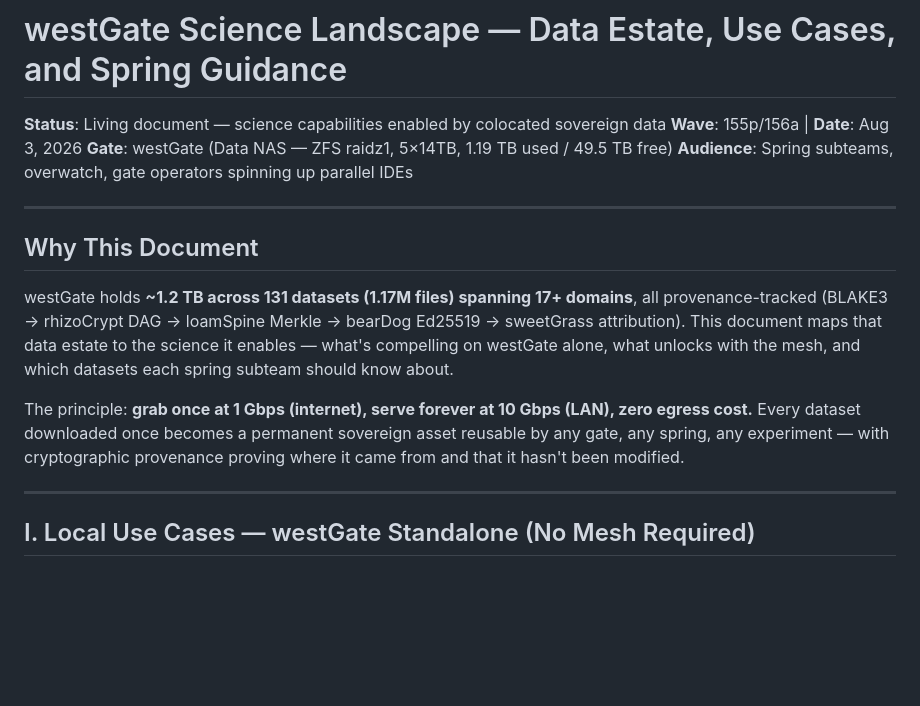
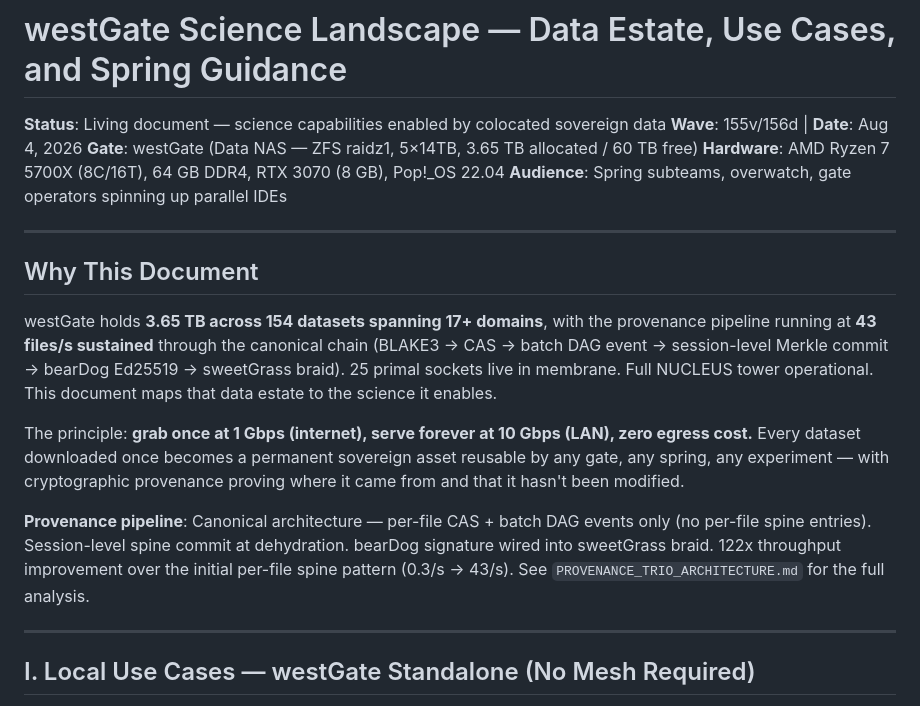
Before and after one commit to ecoPrimal/whitePaper, a Markdown page: subGen/WESTGATE_SCIENCE_LANDSCAPE.md, the part around one of its changes. GitHub-like rendering; blank space fills up the shorter version.

```diff
--- a/subGen/WESTGATE_SCIENCE_LANDSCAPE.md
+++ b/subGen/WESTGATE_SCIENCE_LANDSCAPE.md
@@ -1,24 +1,31 @@
 # westGate Science Landscape — Data Estate, Use Cases, and Spring Guidance
 
 **Status**: Living document — science capabilities enabled by colocated sovereign data
-**Wave**: 155p/156a | **Date**: Aug 3, 2026
-**Gate**: westGate (Data NAS — ZFS raidz1, 5×14TB, 1.19 TB used / 49.5 TB free)
+**Wave**: 155v/156d | **Date**: Aug 4, 2026
+**Gate**: westGate (Data NAS — ZFS raidz1, 5×14TB, 3.65 TB allocated / 60 TB free)
+**Hardware**: AMD Ryzen 7 5700X (8C/16T), 64 GB DDR4, RTX 3070 (8 GB), Pop!_OS 22.04
 **Audience**: Spring subteams, overwatch, gate operators spinning up parallel IDEs
 
 ---
 
 ## Why This Document
 
-westGate holds **~1.2 TB across 131 datasets (1.17M files) spanning 17+ domains**,
-all provenance-tracked (BLAKE3 → rhizoCrypt DAG → loamSpine Merkle → bearDog
-Ed25519 → sweetGrass attribution). This document maps that data estate to the
-science it enables — what's compelling on westGate alone, what unlocks with the
-mesh, and which datasets each spring subteam should know about.
+westGate holds **3.65 TB across 154 datasets spanning 17+ domains**, with the
+provenance pipeline running at **43 files/s sustained** through the canonical
+chain (BLAKE3 → CAS → batch DAG event → session-level Merkle commit → bearDog
+Ed25519 → sweetGrass braid). 25 primal sockets live in membrane. Full NUCLEUS
+tower operational. This document maps that data estate to the science it enables.
 
 The principle: **grab once at 1 Gbps (internet), serve forever at 10 Gbps (LAN),
 zero egress cost.** Every dataset downloaded once becomes a permanent sovereign
 asset reusable by any gate, any spring, any experiment — with cryptographic
 provenance proving where it came from and that it hasn't been modified.
+
+**Provenance pipeline**: Canonical architecture — per-file CAS + batch DAG
+events only (no per-file spine entries). Session-level spine commit at
+dehydration. bearDog signature wired into sweetGrass braid. 122x throughput
+improvement over the initial per-file spine pattern (0.3/s → 43/s).
+See `PROVENANCE_TRIO_ARCHITECTURE.md` for the full analysis.
 
 ---
 
```
Also changed, not shown: other parts of subGen/WESTGATE_SCIENCE_LANDSCAPE.md (+37 -19 lines).
